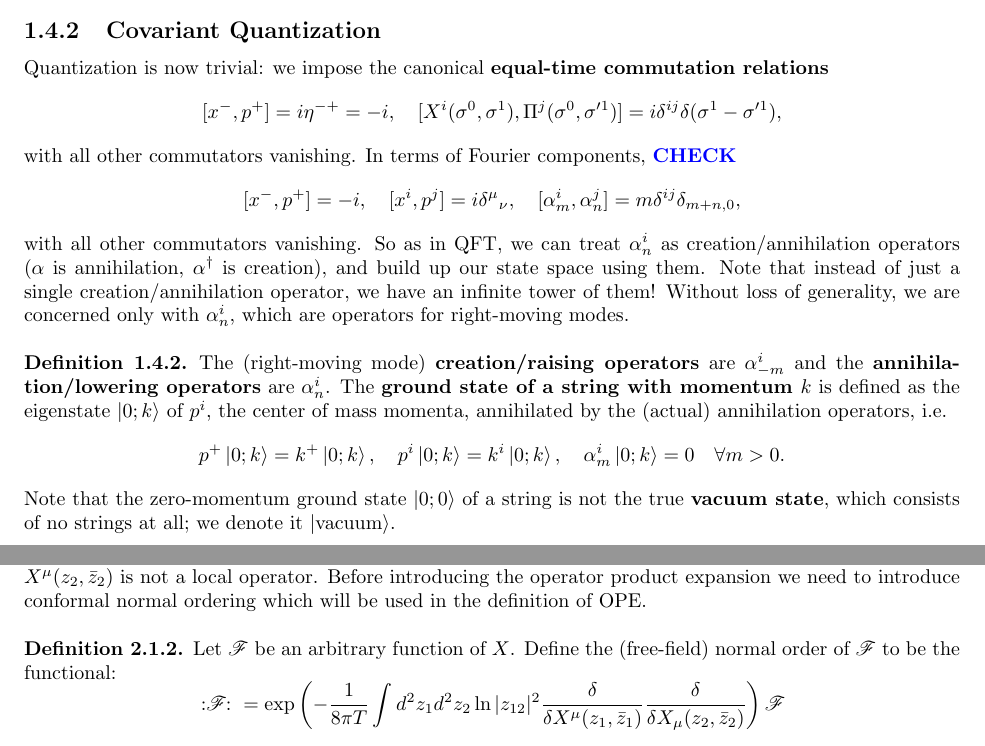
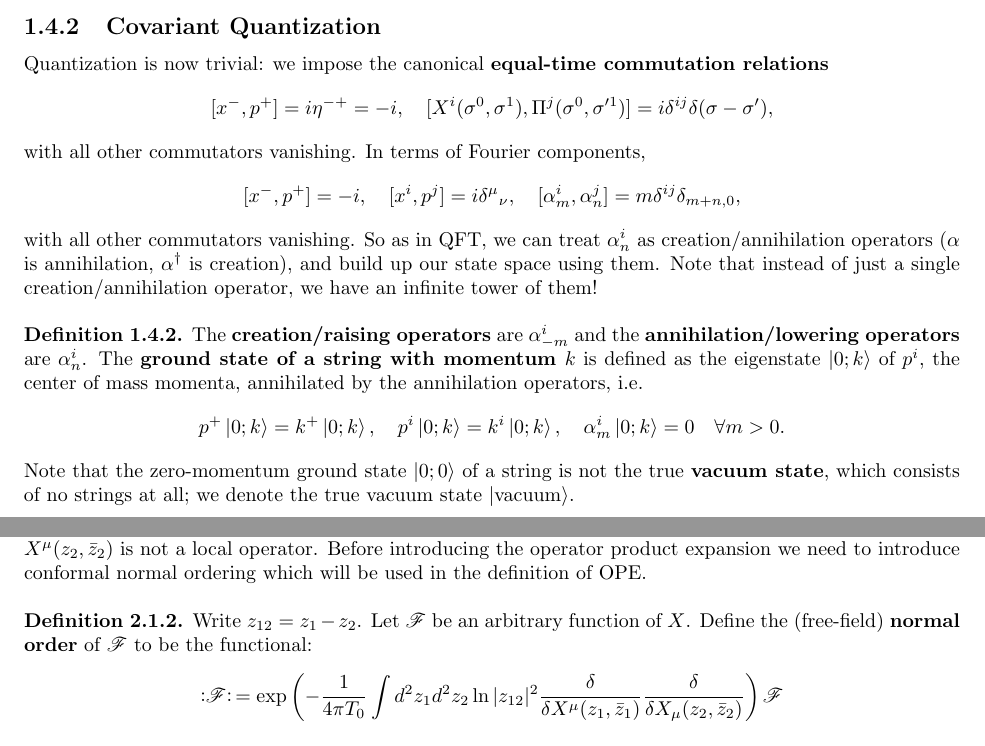
Before and after one commit to FrozenWinters/qft, a LaTeX thesis (stringy-notes.tex): two parts of pages 11 and 18 of 18 before the commit and two parts of pages 11 and 18 of 19 after it, joined at a grey line, cut so that both start at the same text. Compiled offline with pdfLaTeX.

Commit message:
Fixed some typos and revised planned outline

```diff
--- a/stringy-notes.tex
+++ b/stringy-notes.tex
@@ -54,7 +54,7 @@
 \newcommand{\colr}[1]{ {\color{red} #1 } }
 \newcommand{\colb}[1]{ {\color{blue} #1 } }
 \newcommand{\colf}[1]{ {\color{Fuchsia} #1 } }
-\newcommand{\normalorder}[1]{ \colon\!\!{#1}\!\colon }
+\newcommand{\normalorder}[1]{\vcentcolon\mathrel{#1}\vcentcolon\,}
 
 \newcommand{\elaborate}{{\color{blue} \textbf{Elaborate.}}}
 \newcommand{\CHECK}{{\color{blue} \textbf{CHECK}}}
@@ -683,27 +683,24 @@ and $L_0$ contains the momentum, $L_0 = 0$ implies that the {\bf
 
 Quantization is now trivial: we impose the canonical {\bf equal-time
   commutation relations}
-\[ [x^-, p^+] = i\eta^{-+} = -i, \quad [X^i(\sigma^0, \sigma^1), \Pi^j(\sigma^0, \sigma'^1)] = i\delta^{ij} \delta(\sigma^1 - \sigma'^1), \]
-with all other commutators vanishing. In terms of Fourier components, \CHECK
+\[ [x^-, p^+] = i\eta^{-+} = -i, \quad [X^i(\sigma^0, \sigma^1), \Pi^j(\sigma^0, \sigma'^1)] = i\delta^{ij} \delta(\sigma - \sigma'), \]
+with all other commutators vanishing. In terms of Fourier components,
 \[ [x^-, p^+] = -i, \quad [x^i, p^j] = i\delta^\mu{}_\nu, \quad [\alpha^i_m, \alpha^j_n] = m \delta^{ij} \delta_{m+n,0}, \]
 with all other commutators vanishing. So as in QFT, we can treat
 $\alpha^i_n$ as creation/annihilation operators ($\alpha$ is annihilation, $\alpha^\dag$ is creation), and build up our
 state space using them. Note that instead of just a single
 creation/annihilation operator, we have an infinite tower of them!
-Without loss of generality, we are concerned only with $\alpha^i_n$,
-which are operators for right-moving modes.
 
 \begin{definition}
-  The (right-moving mode) {\bf creation/raising operators} are
-  $\alpha^i_{-m}$ and the {\bf annihilation/lowering operators} are
-  $\alpha^i_n$. The {\bf ground state of a string with momentum $k$}
-  is defined as the eigenstate $\ket{0; k}$ of $p^i$, the center of
-  mass momenta, annihilated by the (actual) annihilation operators,
-  i.e.
+  The {\bf creation/raising operators} are $\alpha^i_{-m}$ and the
+  {\bf annihilation/lowering operators} are $\alpha^i_n$. The {\bf
+    ground state of a string with momentum $k$} is defined as the
+  eigenstate $\ket{0; k}$ of $p^i$, the center of mass momenta,
+  annihilated by the annihilation operators, i.e.
   \[ p^+\ket{0; k} = k^+\ket{0; k}, \quad p^i\ket{0; k} = k^i\ket{0; k}, \quad \alpha^i_m\ket{0; k} = 0 \quad \forall m > 0. \]
   Note that the zero-momentum ground state $\ket{0; 0}$ of a string is
   not the true {\bf vacuum state}, which consists of no strings at
-  all; we denote it $\ket{\vacuum}$.
+  all; we denote the true vacuum state $\ket{\vacuum}$.
 \end{definition}
 
 Unlike QFT, each raising operator $\alpha^i_{-m}$ (for varying $m$)
@@ -1035,11 +1032,13 @@ $X^\mu(z_1,\bar z_1)+X^\mu(z_2,\bar z_2)$ is not a local operator.  Before
 introducing the operator product expansion we need to introduce conformal
 normal ordering which will be used in the definition of OPE.
 
-\begin{definition} Let $\ms F$ be an arbitrary function of $X$. Define the
-(free-field) normal order of $\ms F$ to be the functional:
-\[ \normalorder{\ms F} = \exp \left( -\FR{1}{8\pi T}\int d^2z_1d^2z_2 \ln|z_{12}|^2
-    \FR{\delta}{\delta X^\mu(z_1,\bar z_1)}
-    \FR{\delta}{\delta X_\mu(z_2,\bar z_2)} \right) \ms F\]
+\begin{definition}
+  Write $z_{12} = z_1 - z_2$. Let $\ms F$ be an arbitrary function of
+  $X$. Define the (free-field) {\bf normal order} of $\ms F$ to be the
+  functional:
+  \[ \normalorder{\ms F} = \exp \left( -\FR{1}{4\pi T_0}\int d^2z_1d^2z_2 \ln|z_{12}|^2
+  \FR{\delta}{\delta X^\mu(z_1,\bar z_1)}
+  \FR{\delta}{\delta X_\mu(z_2,\bar z_2)} \right) \ms F\]
 \end{definition}
 This is very analogous to the normal ordering that we saw in QFT where the
 coefficient $\eta^{\mu\nu}\ln|z_{12}|^2$ is replaced by the corresponding
```
Also changed, not shown: README.md, stringy-notes.pdf, stringy-notes.tex (42 more changed lines).
